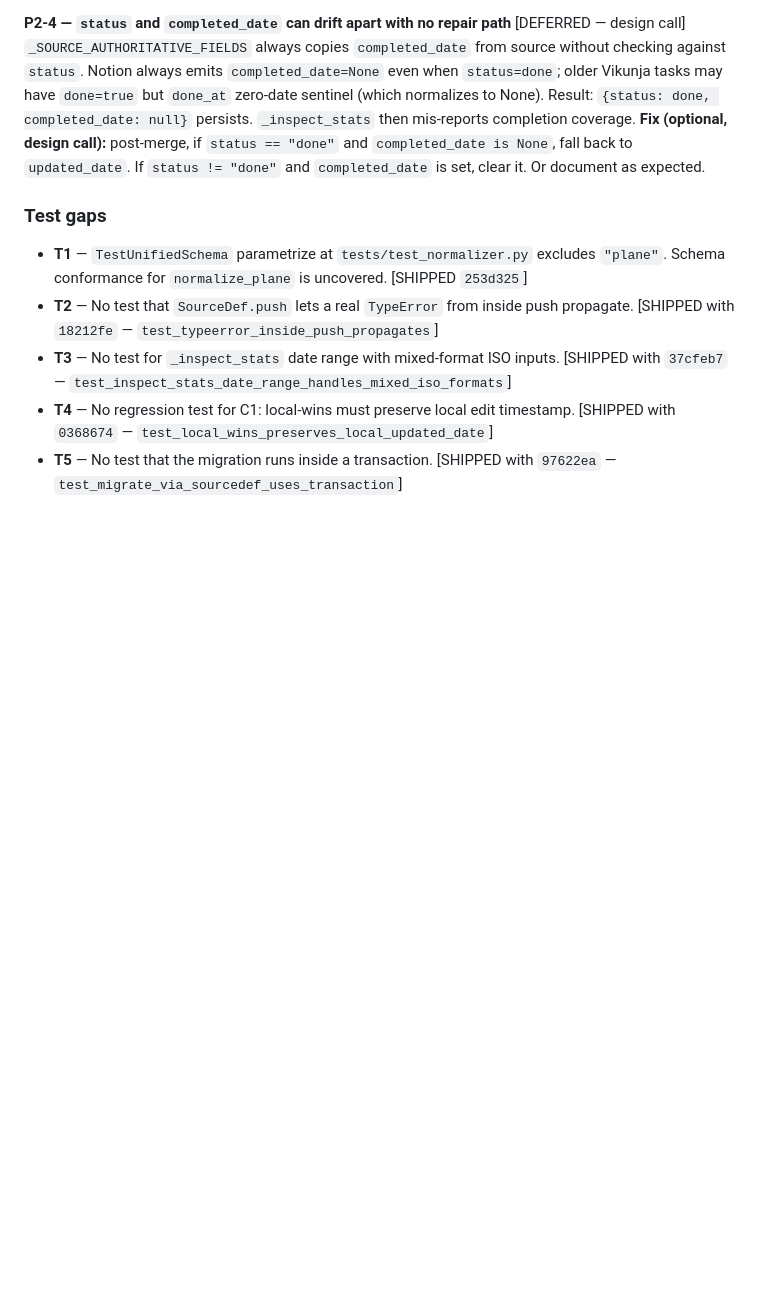
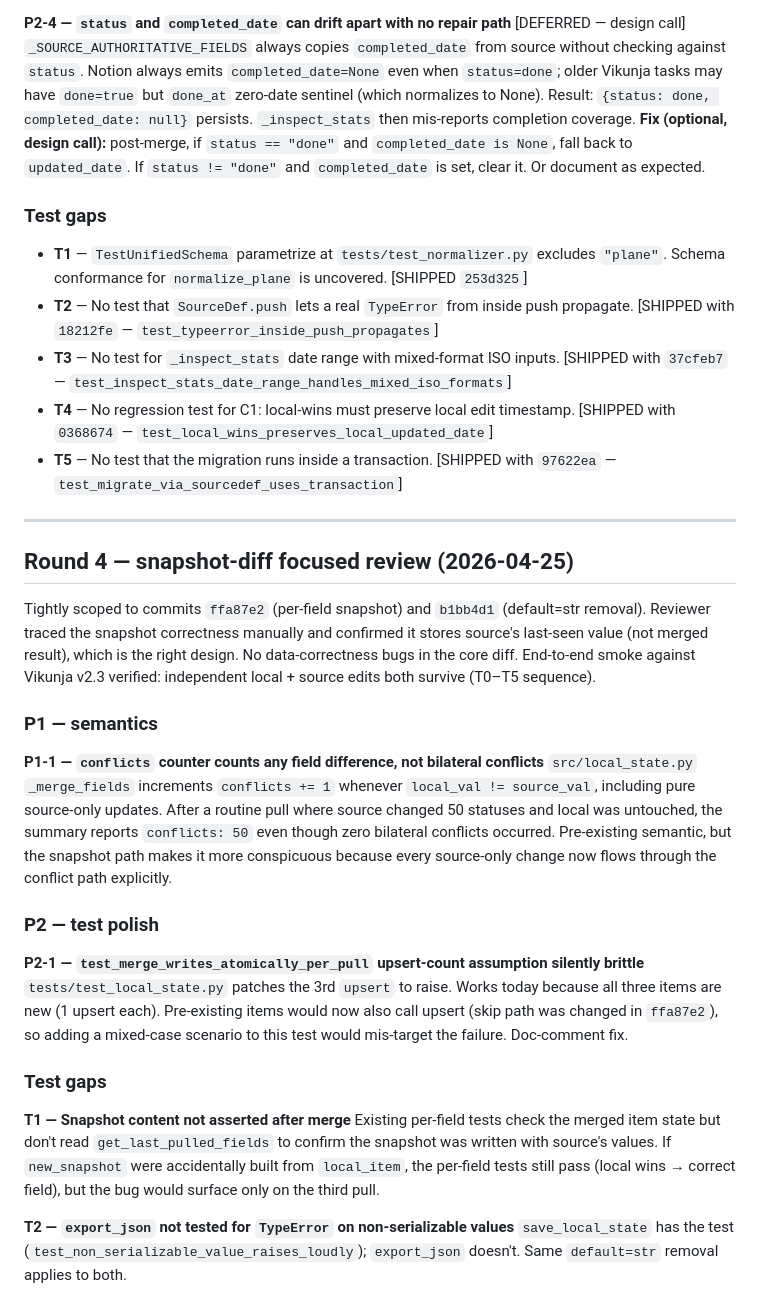
Before and after one commit to mmdemirbas/todo-harvest, a Markdown page: REVIEW.md, the part around the change. GitHub-like rendering; blank space fills up the shorter version.

Commit message:
REVIEW: round-4 findings (one P1 semantic + test polish)

```diff
--- a/REVIEW.md
+++ b/REVIEW.md
@@ -112,3 +112,27 @@ Fresh review against the 14-fix branch. New issues only — does not repeat alre
 - **T3** — No test for `_inspect_stats` date range with mixed-format ISO inputs. [SHIPPED with `37cfeb7` — `test_inspect_stats_date_range_handles_mixed_iso_formats`]
 - **T4** — No regression test for C1: local-wins must preserve local edit timestamp. [SHIPPED with `0368674` — `test_local_wins_preserves_local_updated_date`]
 - **T5** — No test that the migration runs inside a transaction. [SHIPPED with `97622ea` — `test_migrate_via_sourcedef_uses_transaction`]
+
+---
+
+## Round 4 — snapshot-diff focused review (2026-04-25)
+
+Tightly scoped to commits `ffa87e2` (per-field snapshot) and `b1bb4d1` (default=str removal). Reviewer traced the snapshot correctness manually and confirmed it stores source's last-seen value (not merged result), which is the right design. No data-correctness bugs in the core diff. End-to-end smoke against Vikunja v2.3 verified: independent local + source edits both survive (T0–T5 sequence).
+
+### P1 — semantics
+
+**P1-1 — `conflicts` counter counts any field difference, not bilateral conflicts**
+`src/local_state.py` `_merge_fields` increments `conflicts += 1` whenever `local_val != source_val`, including pure source-only updates. After a routine pull where source changed 50 statuses and local was untouched, the summary reports `conflicts: 50` even though zero bilateral conflicts occurred. Pre-existing semantic, but the snapshot path makes it more conspicuous because every source-only change now flows through the conflict path explicitly.
+
+### P2 — test polish
+
+**P2-1 — `test_merge_writes_atomically_per_pull` upsert-count assumption silently brittle**
+`tests/test_local_state.py` patches the 3rd `upsert` to raise. Works today because all three items are new (1 upsert each). Pre-existing items would now also call upsert (skip path was changed in `ffa87e2`), so adding a mixed-case scenario to this test would mis-target the failure. Doc-comment fix.
+
+### Test gaps
+
+**T1 — Snapshot content not asserted after merge**
+Existing per-field tests check the merged item state but don't read `get_last_pulled_fields` to confirm the snapshot was written with source's values. If `new_snapshot` were accidentally built from `local_item`, the per-field tests still pass (local wins → correct field), but the bug would surface only on the third pull.
+
+**T2 — `export_json` not tested for `TypeError` on non-serializable values**
+`save_local_state` has the test (`test_non_serializable_value_raises_loudly`); `export_json` doesn't. Same `default=str` removal applies to both.
```
